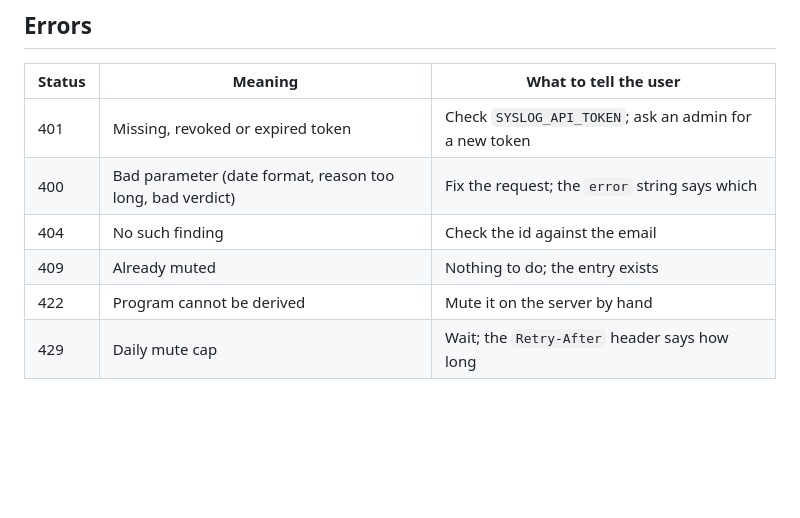
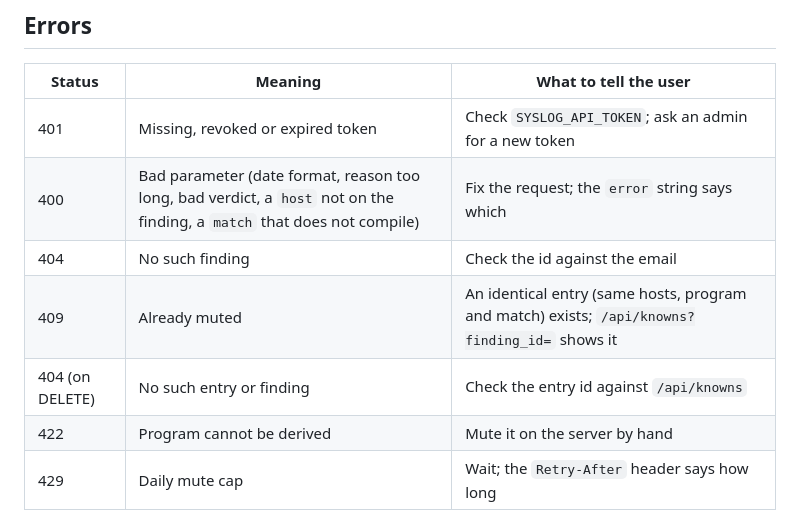
Before and after one commit to ohnotnow/syslog-reporter-go, a Markdown page: skills/syslog-reporter/SKILL.md, the part around one of its changes. GitHub-like rendering; blank space fills up the shorter version.

```diff
--- a/skills/syslog-reporter/SKILL.md
+++ b/skills/syslog-reporter/SKILL.md
@@ -209,8 +272,9 @@ Anomaly kinds carry `anomaly` instead of `issue`, with `host`, `program`,
 | Status | Meaning | What to tell the user |
 | --- | --- | --- |
 | 401 | Missing, revoked or expired token | Check `SYSLOG_API_TOKEN`; ask an admin for a new token |
-| 400 | Bad parameter (date format, reason too long, bad verdict) | Fix the request; the `error` string says which |
+| 400 | Bad parameter (date format, reason too long, bad verdict, a `host` not on the finding, a `match` that does not compile) | Fix the request; the `error` string says which |
 | 404 | No such finding | Check the id against the email |
-| 409 | Already muted | Nothing to do; the entry exists |
+| 409 | Already muted | An identical entry (same hosts, program and match) exists; `/api/knowns?finding_id=` shows it |
+| 404 (on DELETE) | No such entry or finding | Check the entry id against `/api/knowns` |
 | 422 | Program cannot be derived | Mute it on the server by hand |
 | 429 | Daily mute cap | Wait; the `Retry-After` header says how long |
```
Also changed, not shown: other parts of skills/syslog-reporter/SKILL.md (+78 -15 lines).
